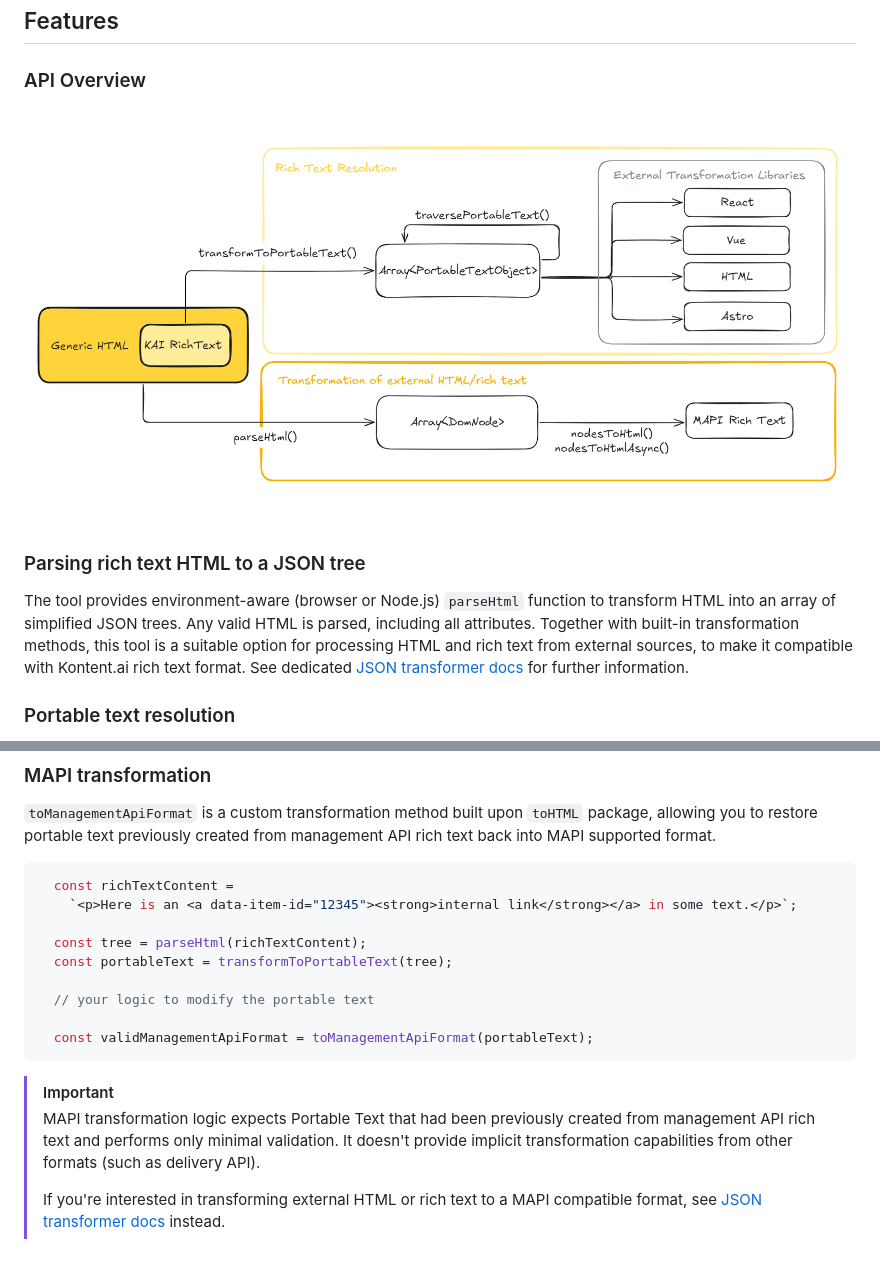
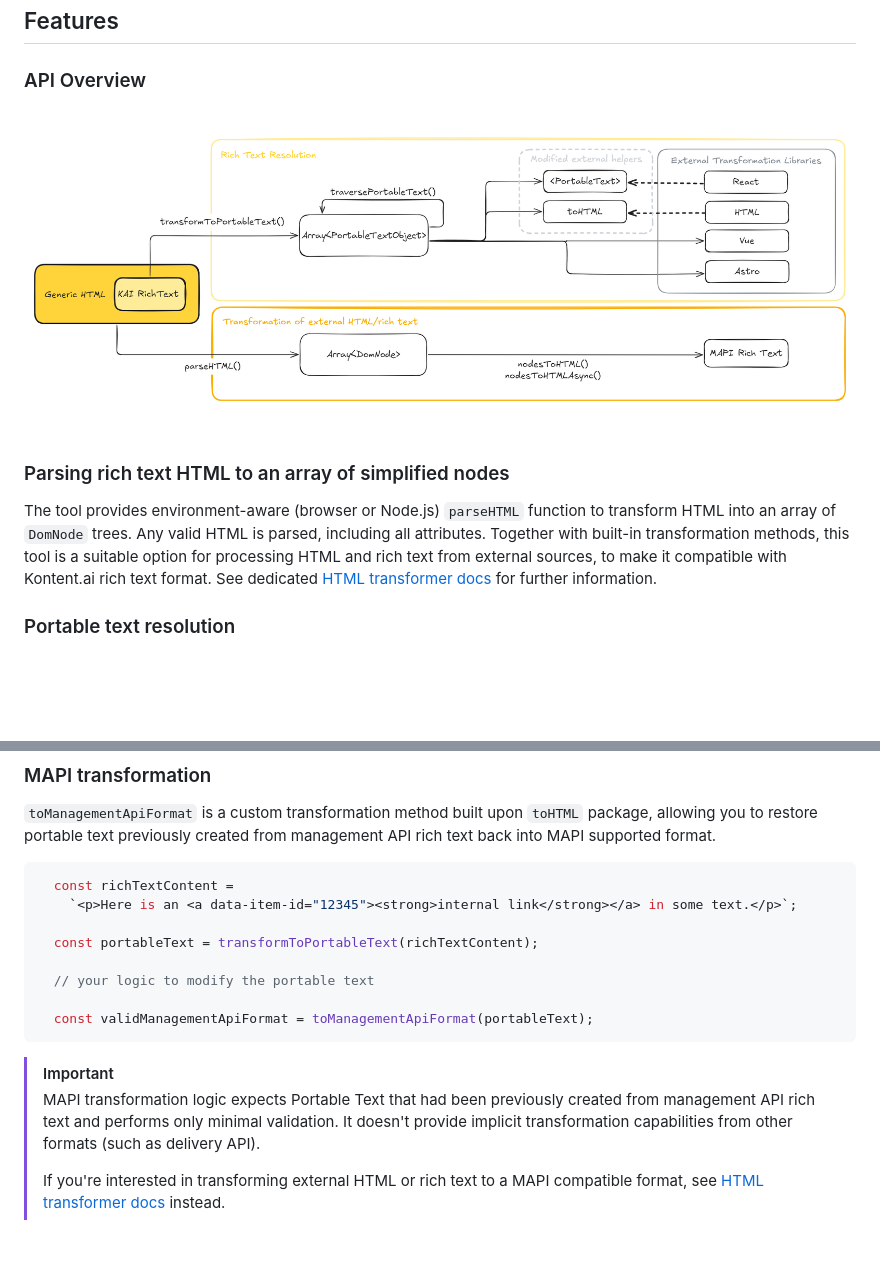
Before and after one commit to kontent-ai/rich-text-resolver-js, a Markdown page: README.md, 2 parts joined by grey strips. Drawn GitHub-style; pictures changed too: media/resolver-api-overview.png; blank space fills up the shorter version.

Commit message:
rename JSON transformer to HTML, get rid of JSON references

```diff
--- a/README.md
+++ b/README.md
@@ -25,9 +25,9 @@ Install the package via npm
 
 ![Module API](media/resolver-api-overview.png)
 
-### Parsing rich text HTML to a JSON tree
+### Parsing rich text HTML to an array of simplified nodes
 
-The tool provides environment-aware (browser or Node.js) `parseHtml` function to transform HTML into an array of simplified JSON trees. Any valid HTML is parsed, including all attributes. Together with built-in transformation methods, this tool is a suitable option for processing HTML and rich text from external sources, to make it compatible with Kontent.ai rich text format. See dedicated [JSON transformer docs](docs/index.md) for further information.
+The tool provides environment-aware (browser or Node.js) `parseHTML` function to transform HTML into an array of `DomNode` trees. Any valid HTML is parsed, including all attributes. Together with built-in transformation methods, this tool is a suitable option for processing HTML and rich text from external sources, to make it compatible with Kontent.ai rich text format. See dedicated [HTML transformer docs](docs/index.md) for further information.
 
 ### Portable text resolution
 
@@ -291,8 +291,7 @@ Package exports a `traversePortableText` method, which accepts an array of `Port
   const richTextContent =
     `<p>Here is an <a data-item-id="12345"><strong>internal link</strong></a> in some text.</p>`;
 
-  const tree = parseHtml(richTextContent);
-  const portableText = transformToPortableText(tree);
+  const portableText = transformToPortableText(richTextContent);
 
   // your logic to modify the portable text
 
@@ -302,7 +301,7 @@ Package exports a `traversePortableText` method, which accepts an array of `Port
 > [!IMPORTANT]
 > MAPI transformation logic expects Portable Text that had been previously created from management API rich text and performs only minimal validation. It doesn't provide implicit transformation capabilities from other formats (such as delivery API).
 >
-> If you're interested in transforming external HTML or rich text to a MAPI compatible format, see [JSON transformer docs](docs/index.md) instead.
+> If you're interested in transforming external HTML or rich text to a MAPI compatible format, see [HTML transformer docs](docs/index.md) instead.
 
 [last-commit]: https://img.shields.io/github/last-commit/kontent-ai/rich-text-resolver-js?style=for-the-badge
 [contributors-shield]: https://img.shields.io/github/contributors/kontent-ai/rich-text-resolver-js?style=for-the-badge
```
Also changed, not shown: docs/index.md (+20 -20 lines), 12 other files.
